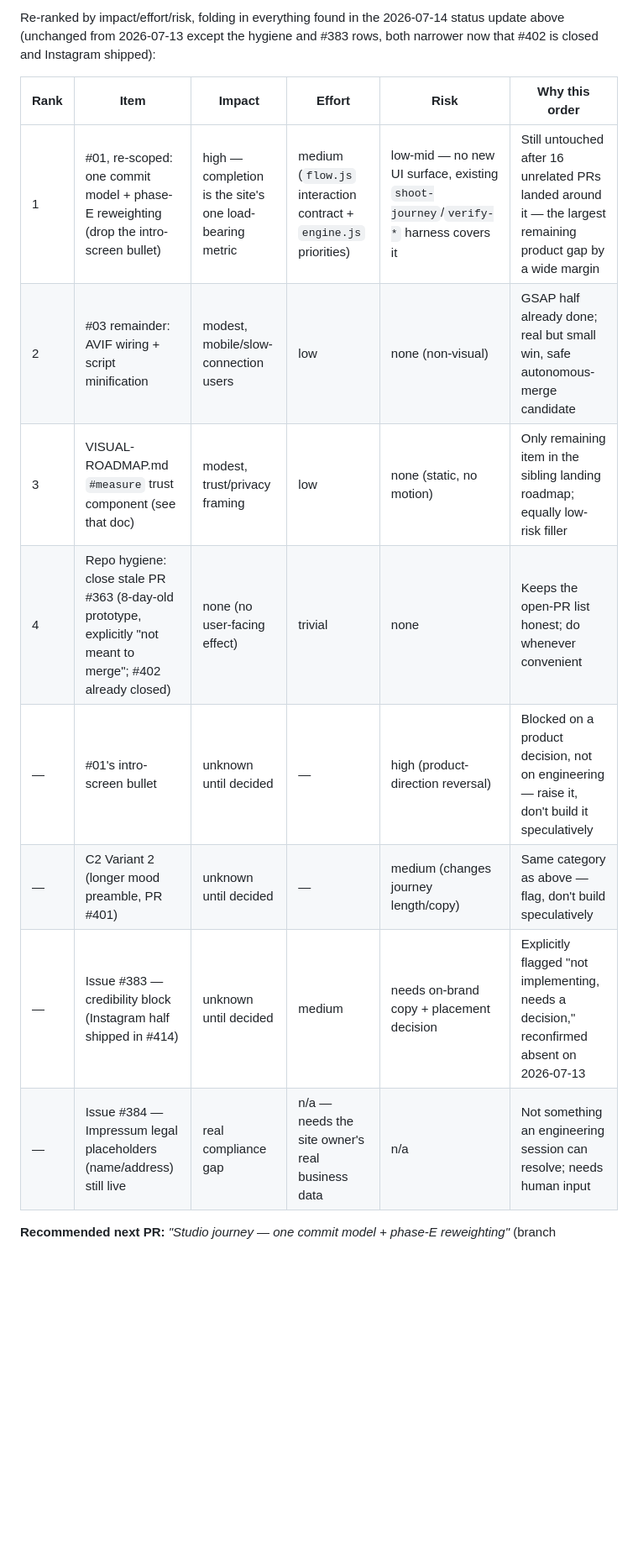
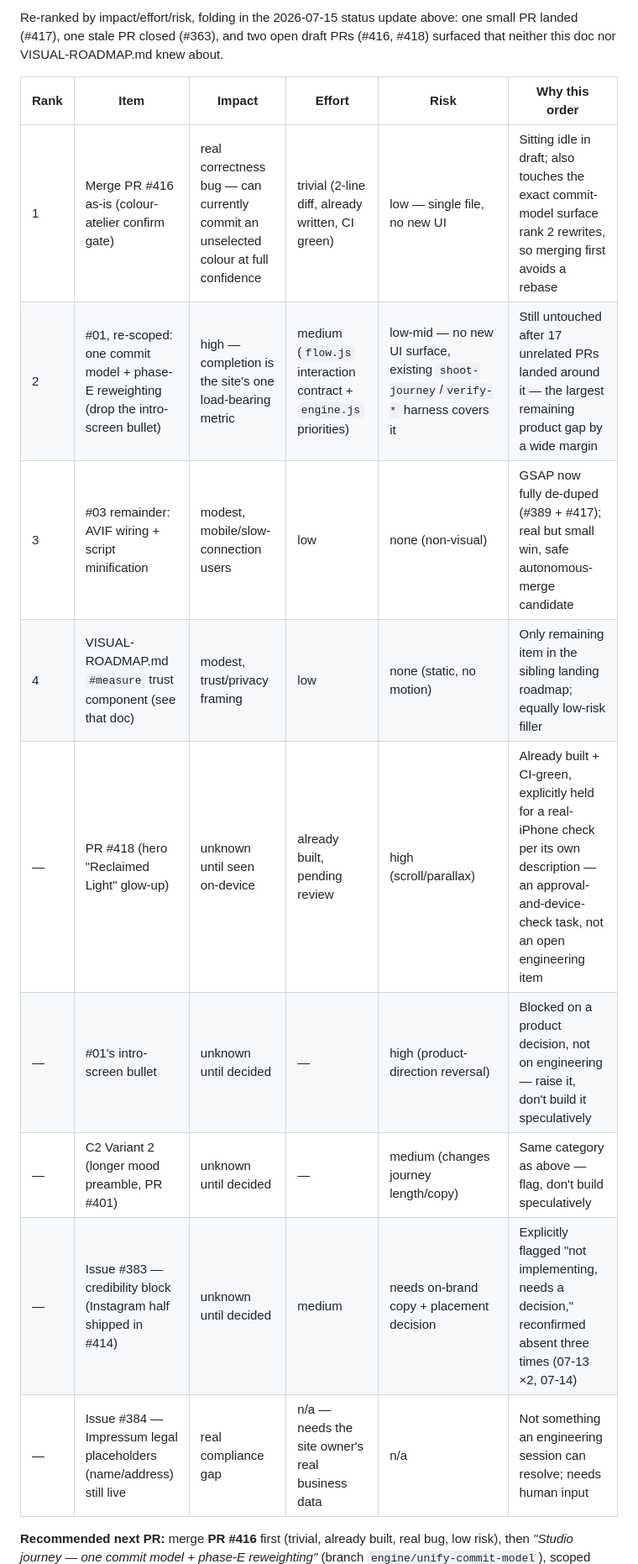
Before and after one commit to Yanisleomoser/UrbanRevolution, a Markdown page: docs/WEBSITE-IMPROVEMENTS.md, the part around one of its changes. Shown at 84% size. GitHub-like rendering; blank space fills up the shorter version.

```diff
--- a/docs/WEBSITE-IMPROVEMENTS.md
+++ b/docs/WEBSITE-IMPROVEMENTS.md
@@ -306,18 +349,21 @@ them would be motion for its own sake.
 
-Re-ranked by impact/effort/risk, folding in everything found in the
-2026-07-14 status update above (unchanged from 2026-07-13 except the hygiene
-and #383 rows, both narrower now that #402 is closed and Instagram shipped):
+Re-ranked by impact/effort/risk, folding in the 2026-07-15 status update
+above: one small PR landed (#417), one stale PR closed (#363), and two open
+draft PRs (#416, #418) surfaced that neither this doc nor VISUAL-ROADMAP.md
+knew about.
 
 | Rank | Item | Impact | Effort | Risk | Why this order |
 | ---- | ---- | ------ | ------ | ---- | --------------- |
-| 1 | #01, re-scoped: one commit model + phase-E reweighting (drop the intro-screen bullet) | high — completion is the site's one load-bearing metric | medium (`flow.js` interaction contract + `engine.js` priorities) | low-mid — no new UI surface, existing `shoot-journey`/`verify-*` harness covers it | Still untouched after 16 unrelated PRs landed around it — the largest remaining product gap by a wide margin |
-| 2 | #03 remainder: AVIF wiring + script minification | modest, mobile/slow-connection users | low | none (non-visual) | GSAP half already done; real but small win, safe autonomous-merge candidate |
-| 3 | VISUAL-ROADMAP.md `#measure` trust component (see that doc) | modest, trust/privacy framing | low | none (static, no motion) | Only remaining item in the sibling landing roadmap; equally low-risk filler |
-| 4 | Repo hygiene: close stale PR #363 (8-day-old prototype, explicitly "not meant to merge"; #402 already closed) | none (no user-facing effect) | trivial | none | Keeps the open-PR list honest; do whenever convenient |
+| 1 | Merge PR #416 as-is (colour-atelier confirm gate) | real correctness bug — can currently commit an unselected colour at full confidence | trivial (2-line diff, already written, CI green) | low — single file, no new UI | Sitting idle in draft; also touches the exact commit-model surface rank 2 rewrites, so merging first avoids a rebase |
+| 2 | #01, re-scoped: one commit model + phase-E reweighting (drop the intro-screen bullet) | high — completion is the site's one load-bearing metric | medium (`flow.js` interaction contract + `engine.js` priorities) | low-mid — no new UI surface, existing `shoot-journey`/`verify-*` harness covers it | Still untouched after 17 unrelated PRs landed around it — the largest remaining product gap by a wide margin |
+| 3 | #03 remainder: AVIF wiring + script minification | modest, mobile/slow-connection users | low | none (non-visual) | GSAP now fully de-duped (#389 + #417); real but small win, safe autonomous-merge candidate |
+| 4 | VISUAL-ROADMAP.md `#measure` trust component (see that doc) | modest, trust/privacy framing | low | none (static, no motion) | Only remaining item in the sibling landing roadmap; equally low-risk filler |
+| — | PR #418 (hero "Reclaimed Light" glow-up) | unknown until seen on-device | already built, pending review | high (scroll/parallax) | Already built + CI-green, explicitly held for a real-iPhone check per its own description — an approval-and-device-check task, not an open engineering item |
 | — | #01's intro-screen bullet | unknown until decided | — | high (product-direction reversal) | Blocked on a product decision, not on engineering — raise it, don't build it speculatively |
 | — | C2 Variant 2 (longer mood preamble, PR #401) | unknown until decided | — | medium (changes journey length/copy) | Same category as above — flag, don't build speculatively |
-| — | Issue #383 — credibility block (Instagram half shipped in #414) | unknown until decided | medium | needs on-brand copy + placement decision | Explicitly flagged "not implementing, needs a decision," reconfirmed absent on 2026-07-13 |
+| — | Issue #383 — credibility block (Instagram half shipped in #414) | unknown until decided | medium | needs on-brand copy + placement decision | Explicitly flagged "not implementing, needs a decision," reconfirmed absent three times (07-13 ×2, 07-14) |
 | — | Issue #384 — Impressum legal placeholders (name/address) still live | real compliance gap | n/a — needs the site owner's real business data | n/a | Not something an engineering session can resolve; needs human input |
 
-**Recommended next PR:** *"Studio journey — one commit model + phase-E
+**Recommended next PR:** merge **PR #416** first (trivial, already built,
+real bug, low risk), then *"Studio journey — one commit model + phase-E
 reweighting"* (branch `engine/unify-commit-model`), scoped exactly as the
```
Also changed, not shown: other parts of docs/WEBSITE-IMPROVEMENTS.md (+57 -11 lines), docs/VISUAL-ROADMAP.md (+13 -0 lines).
